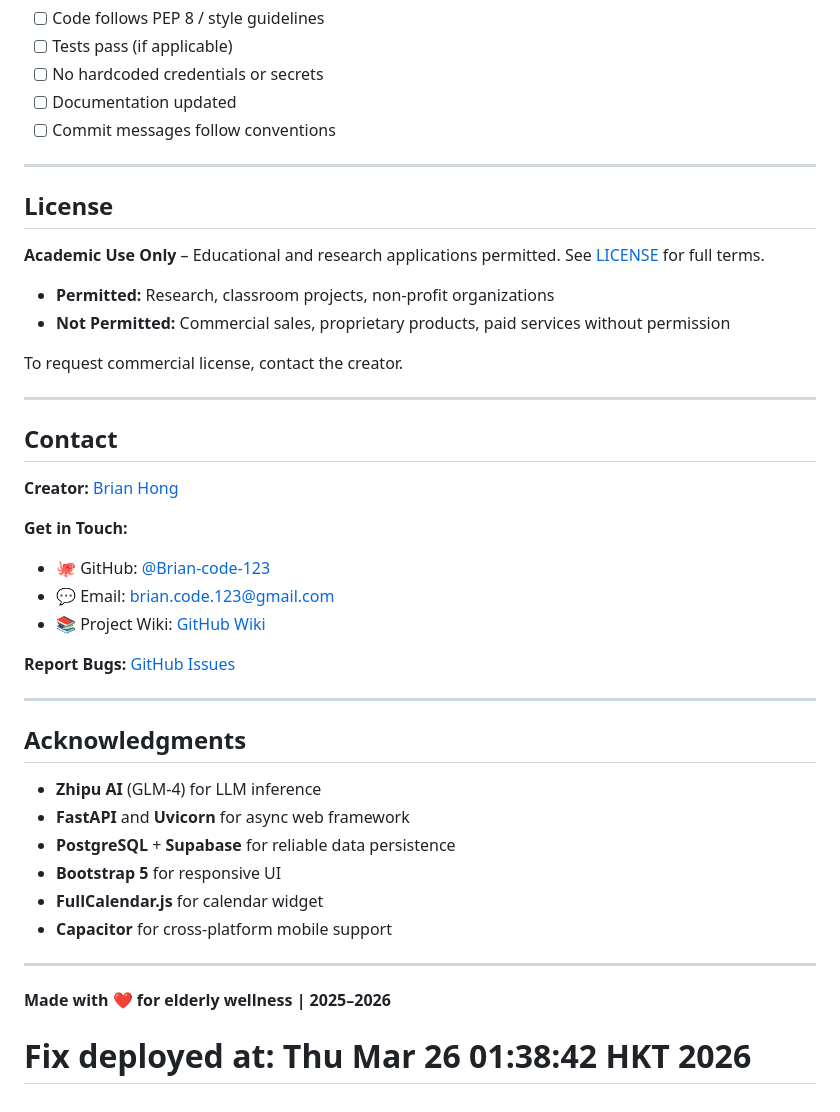
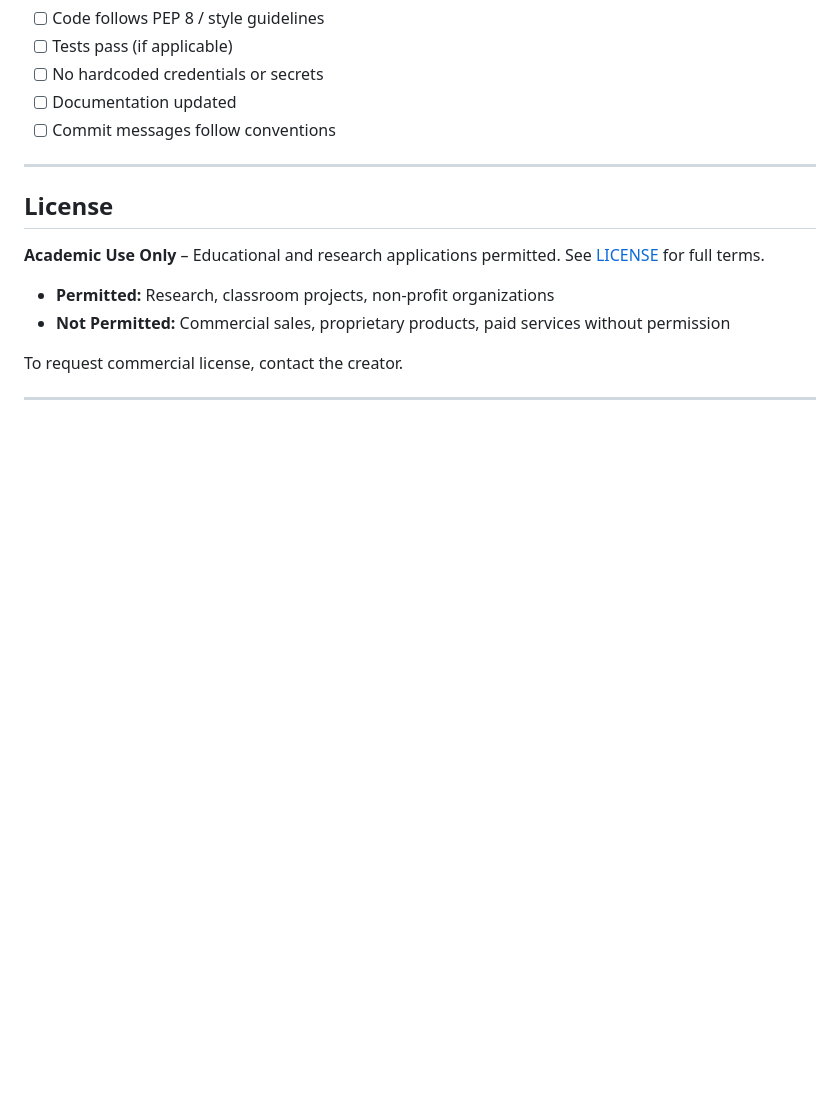
Before and after one commit to Brian-code-123/The-Listening-Tree, a Markdown page: README.md, the part around the change. Rendered like a GitHub page; blank space fills up the shorter version.

Commit message:
Remove contact and acknowledgments from README
Removed contact information and acknowledgments sections from README.

```diff
--- a/README.md
+++ b/README.md
@@ -681,30 +681,3 @@ Commit: `git commit -m "feat: add custom reminder pattern"`
 To request commercial license, contact the creator.
 
 ---
-
-## Contact
-
-**Creator:** [Brian Hong](https://github.com/Brian-code-123)
-
-**Get in Touch:**
-- 🐙 GitHub: [@Brian-code-123](https://github.com/Brian-code-123)
-- 💬 Email: brian.code.123@gmail.com
-- 📚 Project Wiki: [GitHub Wiki](https://github.com/Brian-code-123/The-Listening-Tree/wiki)
-
-**Report Bugs:** [GitHub Issues](https://github.com/Brian-code-123/The-Listening-Tree/issues)
-
----
-
-## Acknowledgments
-
-- **Zhipu AI** (GLM-4) for LLM inference
-- **FastAPI** and **Uvicorn** for async web framework
-- **PostgreSQL** + **Supabase** for reliable data persistence
-- **Bootstrap 5** for responsive UI
-- **FullCalendar.js** for calendar widget
-- **Capacitor** for cross-platform mobile support
-
----
-
-**Made with ❤️ for elderly wellness | 2025–2026**
-# Fix deployed at: Thu Mar 26 01:38:42 HKT 2026
```
